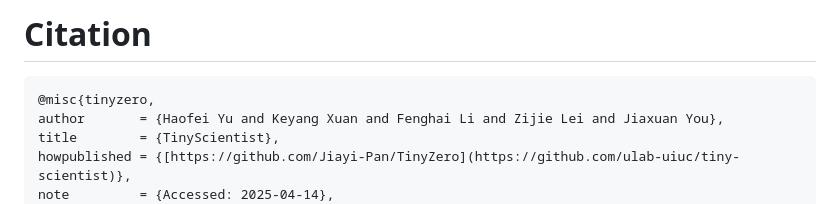
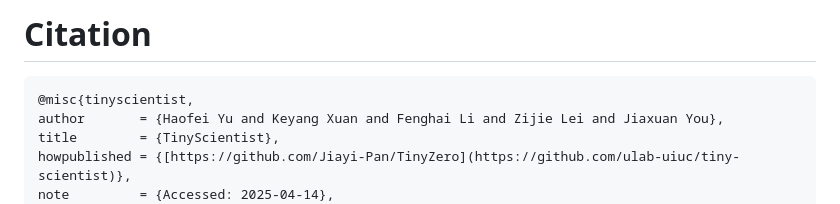
Before and after one commit to ulab-uiuc/tiny-scientist, a Markdown page: README.md, the part around the change. GitHub-like rendering.

````diff
--- a/README.md
+++ b/README.md
@@ -117,7 +117,7 @@ We’re working on extending support for more tools, models, and paper formats.
 # Citation
 
 ```
-@misc{tinyzero,
+@misc{tinyscientist,
 author       = {Haofei Yu and Keyang Xuan and Fenghai Li and Zijie Lei and Jiaxuan You},
 title        = {TinyScientist},
 howpublished = {[https://github.com/Jiayi-Pan/TinyZero](https://github.com/ulab-uiuc/tiny-scientist)},
````
